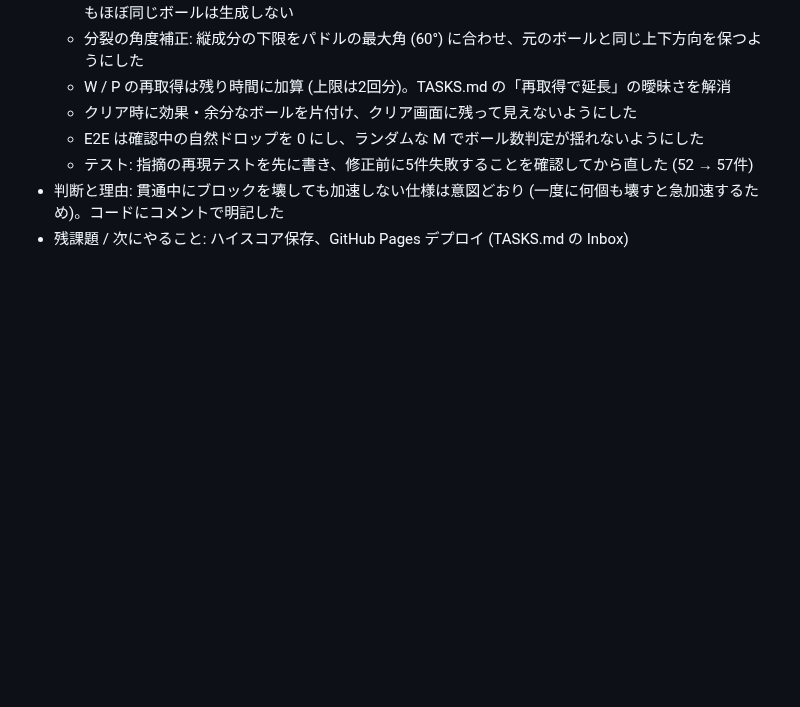
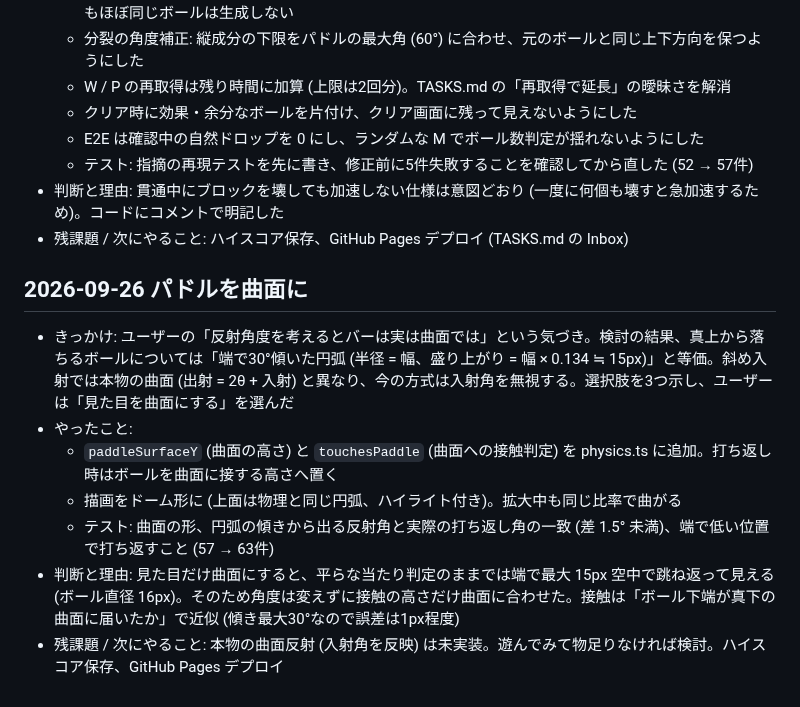
Before and after one commit to tinkling-way-games/crackout, a Markdown page: docs/PROGRESS.md, the part around the change. GitHub-like rendering; blank space fills up the shorter version.

```diff
--- a/docs/PROGRESS.md
+++ b/docs/PROGRESS.md
@@ -63,3 +63,12 @@
   - テスト: 指摘の再現テストを先に書き、修正前に5件失敗することを確認してから直した (52 → 57件)
 - 判断と理由: 貫通中にブロックを壊しても加速しない仕様は意図どおり (一度に何個も壊すと急加速するため)。コードにコメントで明記した
 - 残課題 / 次にやること: ハイスコア保存、GitHub Pages デプロイ (TASKS.md の Inbox)
+
+## 2026-09-26 パドルを曲面に
+- きっかけ: ユーザーの「反射角度を考えるとバーは実は曲面では」という気づき。検討の結果、真上から落ちるボールについては「端で30°傾いた円弧 (半径 = 幅、盛り上がり = 幅 × 0.134 ≒ 15px)」と等価。斜め入射では本物の曲面 (出射 = 2θ + 入射) と異なり、今の方式は入射角を無視する。選択肢を3つ示し、ユーザーは「見た目を曲面にする」を選んだ
+- やったこと:
+  - `paddleSurfaceY` (曲面の高さ) と `touchesPaddle` (曲面への接触判定) を physics.ts に追加。打ち返し時はボールを曲面に接する高さへ置く
+  - 描画をドーム形に (上面は物理と同じ円弧、ハイライト付き)。拡大中も同じ比率で曲がる
+  - テスト: 曲面の形、円弧の傾きから出る反射角と実際の打ち返し角の一致 (差 1.5° 未満)、端で低い位置で打ち返すこと (57 → 63件)
+- 判断と理由: 見た目だけ曲面にすると、平らな当たり判定のままでは端で最大 15px 空中で跳ね返って見える (ボール直径 16px)。そのため角度は変えずに接触の高さだけ曲面に合わせた。接触は「ボール下端が真下の曲面に届いたか」で近似 (傾き最大30°なので誤差は1px程度)
+- 残課題 / 次にやること: 本物の曲面反射 (入射角を反映) は未実装。遊んでみて物足りなければ検討。ハイスコア保存、GitHub Pages デプロイ
```
Also changed, not shown: README.md (+1 -1 lines), docs/TASKS.md (+6 -0 lines), docs/images/paddle-curve.png (added), 5 other files.
